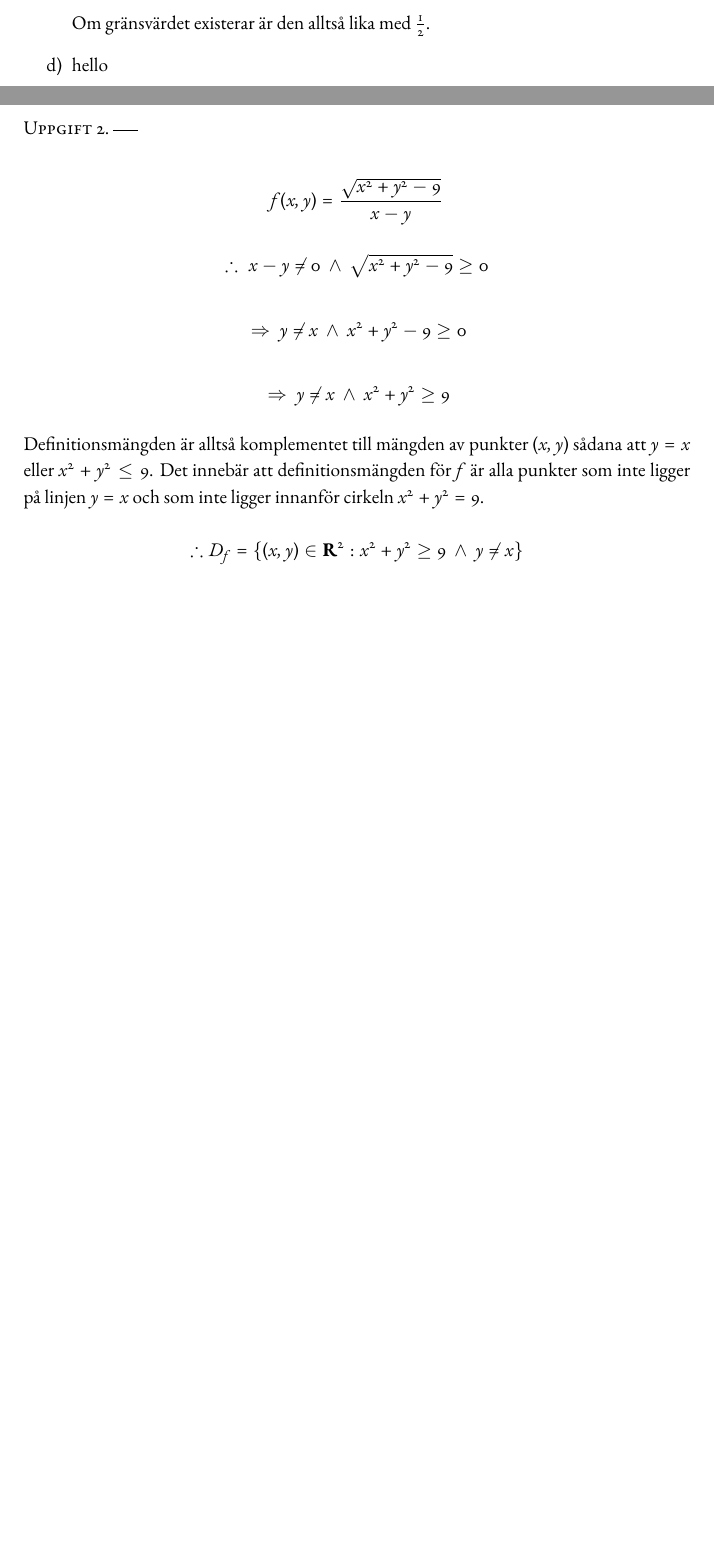
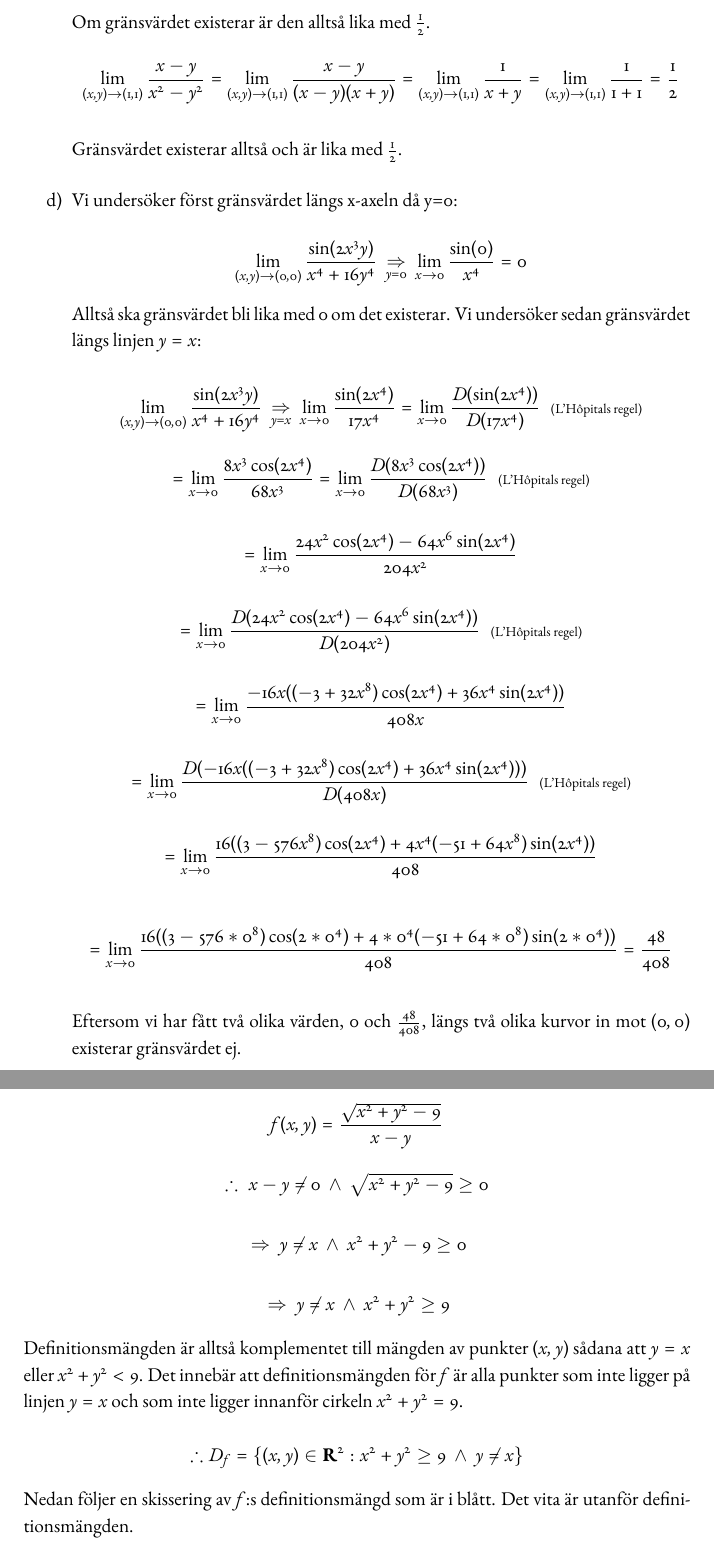
Before and after one commit to chopingu/Math_homework, a LaTeX document (4/solutions.tex): two parts of pages 3 and 4 of 9, joined at a grey line, cut so that both start at the same text, the shorter picture padded with empty space. Compiled offline with pdfLaTeX.

Commit message:
Add homework 4 and solutions

```diff
--- a/4/solutions.tex
+++ b/4/solutions.tex
@@ -117,8 +117,90 @@
 
         Om gränsvärdet existerar är den alltså lika med $\frac{1}{2}$.
 
-    \item[d)] hello
+        \vskip -0.4cm
 
+        $$
+        \lim_{(x, y)\to(1, 1)}{\frac{x-y}{x^2-y^2}}
+        =
+        \lim_{(x, y)\to(1, 1)}{\frac{x-y}{(x-y)(x+y)}}
+        =
+        \lim_{(x, y)\to(1, 1)}{\frac{1}{x+y}}
+        =
+        \lim_{(x, y)\to(1, 1)}{\frac{1}{1+1}}
+        =
+        \frac{1}{2}
+        $$
+
+        \vskip 0.2cm
+
+        Gränsvärdet existerar alltså och är lika med $\frac{1}{2}$.
+
+        \vskip 0.3cm
+
+    \item[d)] Vi undersöker först gränsvärdet längs x-axeln då y=0:
+
+        $$
+        \lim_{(x, y)\to(0, 0)}{\frac{\sin(2x^3y)}{x^4+16y^4}}
+        \underset{y=0}\Imp
+        \lim_{x\to0}{\frac{\sin(0)}{x^4}}
+        =
+        0
+        $$
+
+        Alltså ska gränsvärdet bli lika med 0 om det existerar. Vi undersöker sedan gränsvärdet längs linjen $y=x$:
+
+        \vskip 0.1cm
+
+        $$
+        \lim_{(x, y)\to(0, 0)}{\frac{\sin(2x^3y)}{x^4+16y^4}}
+        \underset{y=x}\Imp
+        \lim_{x\to0}{\frac{\sin(2x^4)}{17x^4}}
+        =
+        \lim_{x\to0}{\frac{D(\sin(2x^4))}{D(17x^4)}} \;\; \text{\scriptsize(L'Hôpitals regel)}
+        $$
+
+        $$
+        =
+        \lim_{x\to0}{\frac{8x^3\cos(2x^4)}{68x^3}}
+        =
+        \lim_{x\to0}{\frac{D(8x^3\cos(2x^4))}{D(68x^3)}} \;\; \text{\scriptsize(L'Hôpitals regel)}
+        $$
+
+        $$
+        =
+        \lim_{x\to0}{\frac{24x^2\cos(2x^4)-64x^6\sin(2x^4)}{204x^2}}
+        $$
+
+        $$
+        =
+        \lim_{x\to0}{\frac{D(24x^2\cos(2x^4)-64x^6\sin(2x^4))}{D(204x^2)}} \;\; \text{\scriptsize(L'Hôpitals regel)}
+        $$
+
+        $$
+        =
+        \lim_{x\to0}{\frac{-16x((-3+32x^8)\cos(2x^4)+36x^4\sin(2x^4))}{408x}}
+        $$
+
+        $$
+        =
+        \lim_{x\to0}{\frac{D(-16x((-3+32x^8)\cos(2x^4)+36x^4\sin(2x^4)))}{D(408x)}} \;\; \text{\scriptsize(L'Hôpitals regel)}
+        $$
+
+        $$
+        =
+        \lim_{x\to0}{\frac{16((3-576x^8)\cos(2x^4)+4x^4(-51+64x^8)\sin(2x^4))}{408}}
+        $$
+
+        $$
+        =
+        \lim_{x\to0}{\frac{16((3-576*0^8)\cos(2*0^4)+4*0^4(-51+64*0^8)\sin(2*0^4))}{408}}
+        =
+        \frac{48}{408}
+        $$
+
+        \vskip 0.2cm
+
+        Eftersom vi har fått två olika värden, 0 och $\frac{48}{408}$, längs två olika kurvor in mot $(0, 0)$ existerar gränsvärdet ej.
 \end{enumerate}
 
 \newpage
@@ -146,8 +228,12 @@ $$
 
 \vskip 0.2cm
 
-Definitionsmängden är alltså komplementet till mängden av punkter $(x, y)$ sådana att $y=x$ eller $x^2+y^2\le9$. Det innebär att definitionsmängden för $f$ är alla punkter som inte ligger på linjen $y=x$ och som inte ligger innanför cirkeln $x^2+y^2=9$.
+Definitionsmängden är alltså komplementet till mängden av punkter $(x, y)$ sådana att $y=x$ eller $x^2+y^2<9$. Det innebär att definitionsmängden för $f$ är alla punkter som inte ligger på linjen $y=x$ och som inte ligger innanför cirkeln $x^2+y^2=9$.
 
 $$
 \therefore D_{f}=\{(x, y)\in \R^2: x^2+y^2\geq9 \Och y\neq x\}
 $$
+
+\vskip 0.2cm
+
+Nedan följer en skissering av $f$:s definitionsmängd som är i blått. Det vita är utanför definitionsmängden.
```
Also changed, not shown: 4/images/domain.png (added), 4/solutions.pdf, 4/solutions.tex (45 more changed lines), 5 other files.
